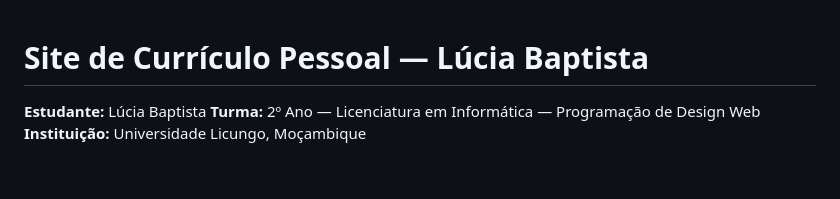
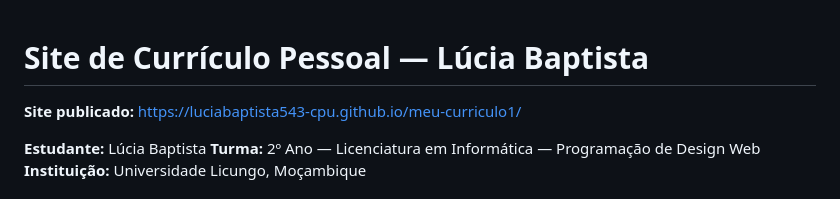
Before and after one commit to luciabaptista543-cpu/meu-curriculo1, a Markdown page: README.md, the part around the change. Rendered like a GitHub page; blank space fills up the shorter version.

```diff
--- a/README.md
+++ b/README.md
@@ -1,4 +1,5 @@
 # Site de Currículo Pessoal — Lúcia Baptista
+**Site publicado:** https://luciabaptista543-cpu.github.io/meu-curriculo1/
 
 **Estudante:** Lúcia Baptista
 **Turma:** 2º Ano — Licenciatura em Informática — Programação de Design Web
```
